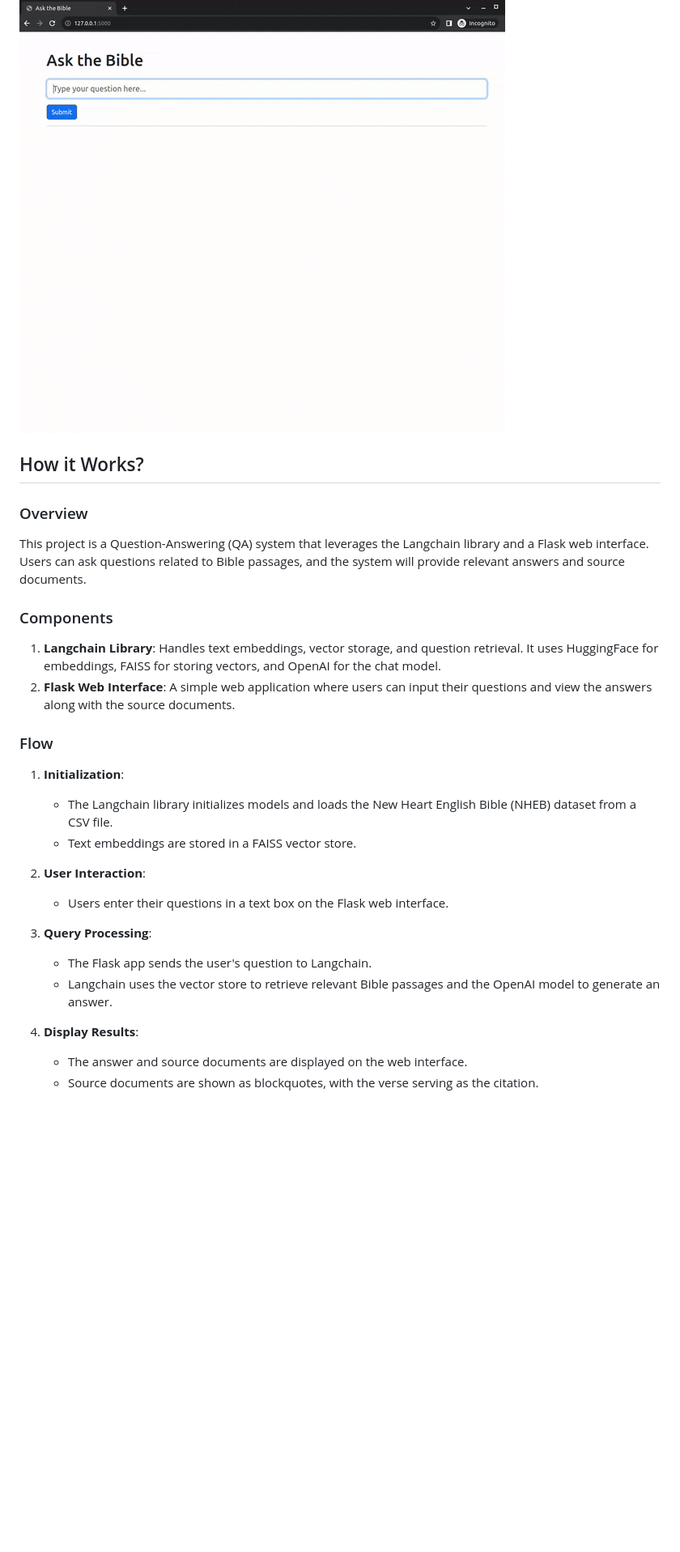
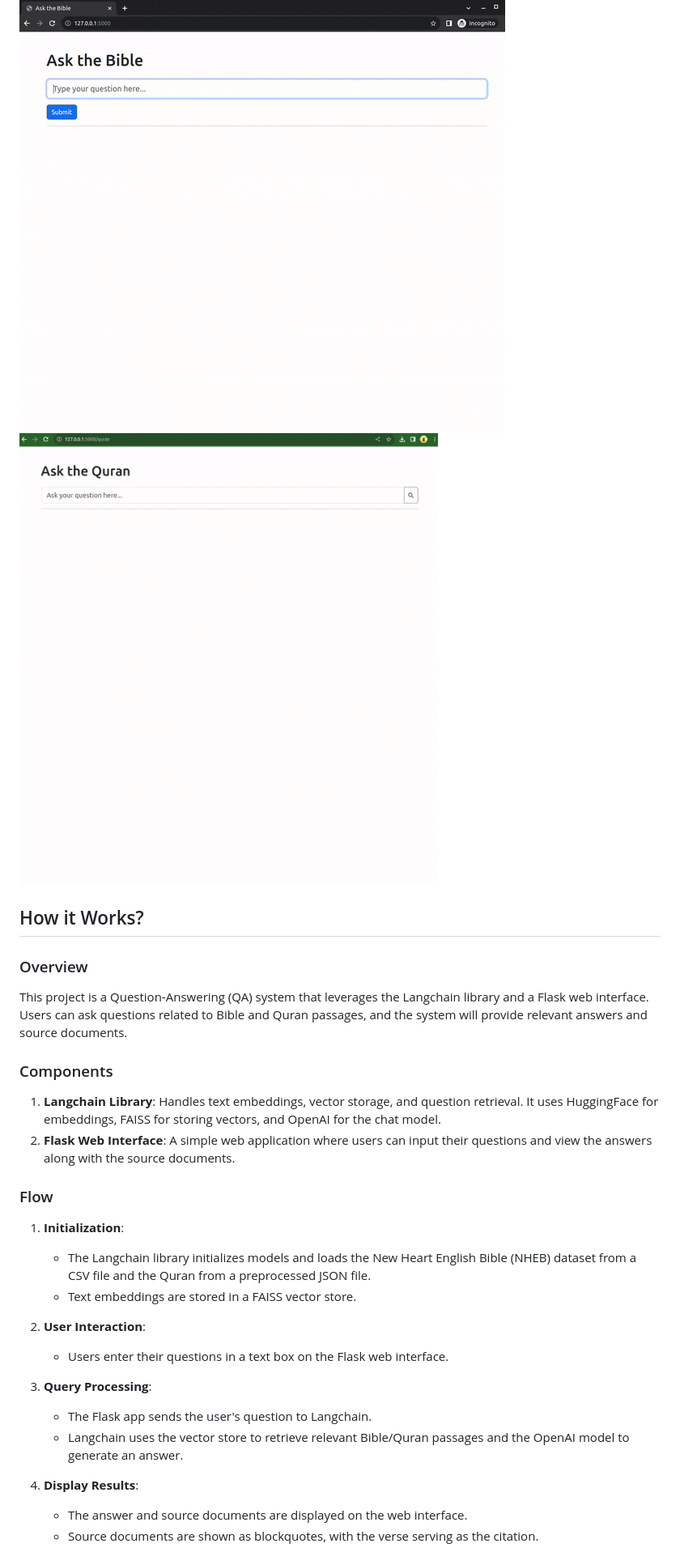
Before and after one commit to Simibrum/talking_text, a Markdown page: README.md, the part around the change printed below. Shown: that part at 81% size. Drawn GitHub-style; pictures changed too: docs/quran.gif (added); blank space fills up the shorter version.

Commit message:
Support for displaying arabic text and updates to README.md

```diff
--- a/README.md
+++ b/README.md
@@ -26,12 +26,14 @@ The requirements are split across two files to help the caching of the big pytor
 
 ### Example
 ![Example of web interface](docs/example.gif)
+![Example of Quran](docs/quran.gif)
 
 ## How it Works?
 
 ### Overview
 
-This project is a Question-Answering (QA) system that leverages the Langchain library and a Flask web interface. Users can ask questions related to Bible passages, and the system will provide relevant answers and source documents.
+This project is a Question-Answering (QA) system that leverages the Langchain library and a Flask web interface.
+Users can ask questions related to Bible and Quran passages, and the system will provide relevant answers and source documents.
 
 ### Components
 
@@ -41,7 +43,7 @@ This project is a Question-Answering (QA) system that leverages the Langchain li
 ### Flow
 
 1. **Initialization**:
-   - The Langchain library initializes models and loads the New Heart English Bible (NHEB) dataset from a CSV file.
+   - The Langchain library initializes models and loads the New Heart English Bible (NHEB) dataset from a CSV file and the Quran from a preprocessed JSON file.
    - Text embeddings are stored in a FAISS vector store.
 
 2. **User Interaction**:
@@ -49,7 +51,7 @@ This project is a Question-Answering (QA) system that leverages the Langchain li
 
 3. **Query Processing**:
    - The Flask app sends the user's question to Langchain.
-   - Langchain uses the vector store to retrieve relevant Bible passages and the OpenAI model to generate an answer.
+   - Langchain uses the vector store to retrieve relevant Bible/Quran passages and the OpenAI model to generate an answer.
 
 4. **Display Results**:
    - The answer and source documents are displayed on the web interface.
```
Also changed, not shown: other parts of README.md (+2 -0 lines), 1 other file.
